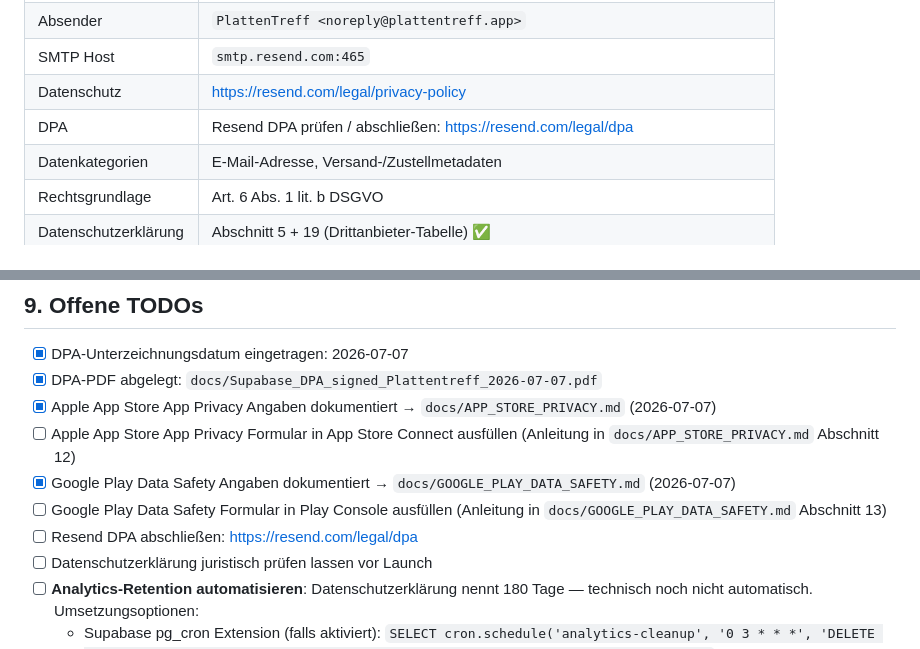
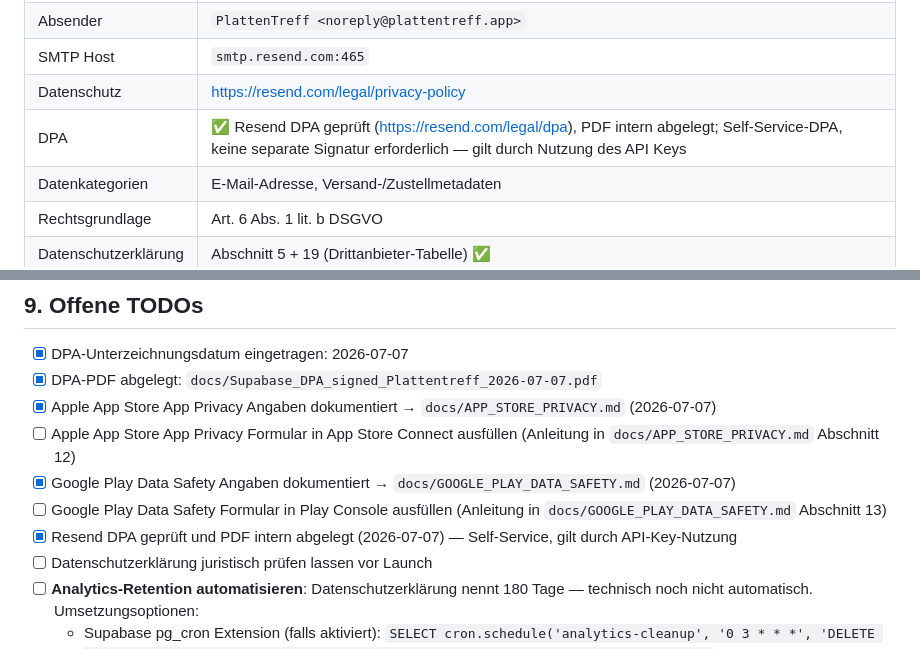
Before and after one commit to DuHond92/tischtennis-schweinfurt, a Markdown page: docs/SUPABASE_DPA.md, 2 parts joined by grey strips. GitHub-like rendering.

Commit message:
docs: Resend DPA als geprüft markieren
Self-Service-DPA, keine separate Signatur nötig — gilt durch API-Key-Nutzung.
PDF intern abgelegt.

Co-Authored-By: Claude Sonnet 4.6 <noreply@anthropic.com>

```diff
--- a/docs/SUPABASE_DPA.md
+++ b/docs/SUPABASE_DPA.md
@@ -91,7 +91,7 @@ SCCs im Supabase-DPA abgesichert.
 | Absender | `PlattenTreff <noreply@plattentreff.app>` |
 | SMTP Host | `smtp.resend.com:465` |
 | Datenschutz | https://resend.com/legal/privacy-policy |
-| DPA | Resend DPA prüfen / abschließen: https://resend.com/legal/dpa |
+| DPA | ✅ Resend DPA geprüft (https://resend.com/legal/dpa), PDF intern abgelegt; Self-Service-DPA, keine separate Signatur erforderlich — gilt durch Nutzung des API Keys |
 | Datenkategorien | E-Mail-Adresse, Versand-/Zustellmetadaten |
 | Rechtsgrundlage | Art. 6 Abs. 1 lit. b DSGVO |
 | Datenschutzerklärung | Abschnitt 5 + 19 (Drittanbieter-Tabelle) ✅ |
@@ -185,7 +185,7 @@ Vollständige Dokumentation: **`docs/GOOGLE_PLAY_DATA_SAFETY.md`**
 - [ ] Apple App Store App Privacy Formular in App Store Connect ausfüllen (Anleitung in `docs/APP_STORE_PRIVACY.md` Abschnitt 12)
 - [x] Google Play Data Safety Angaben dokumentiert → `docs/GOOGLE_PLAY_DATA_SAFETY.md` (2026-07-07)
 - [ ] Google Play Data Safety Formular in Play Console ausfüllen (Anleitung in `docs/GOOGLE_PLAY_DATA_SAFETY.md` Abschnitt 13)
-- [ ] Resend DPA abschließen: https://resend.com/legal/dpa
+- [x] Resend DPA geprüft und PDF intern abgelegt (2026-07-07) — Self-Service, gilt durch API-Key-Nutzung
 - [ ] Datenschutzerklärung juristisch prüfen lassen vor Launch
 - [ ] **Analytics-Retention automatisieren**: Datenschutzerklärung nennt 180 Tage —
   technisch noch nicht automatisch. Umsetzungsoptionen:
```
